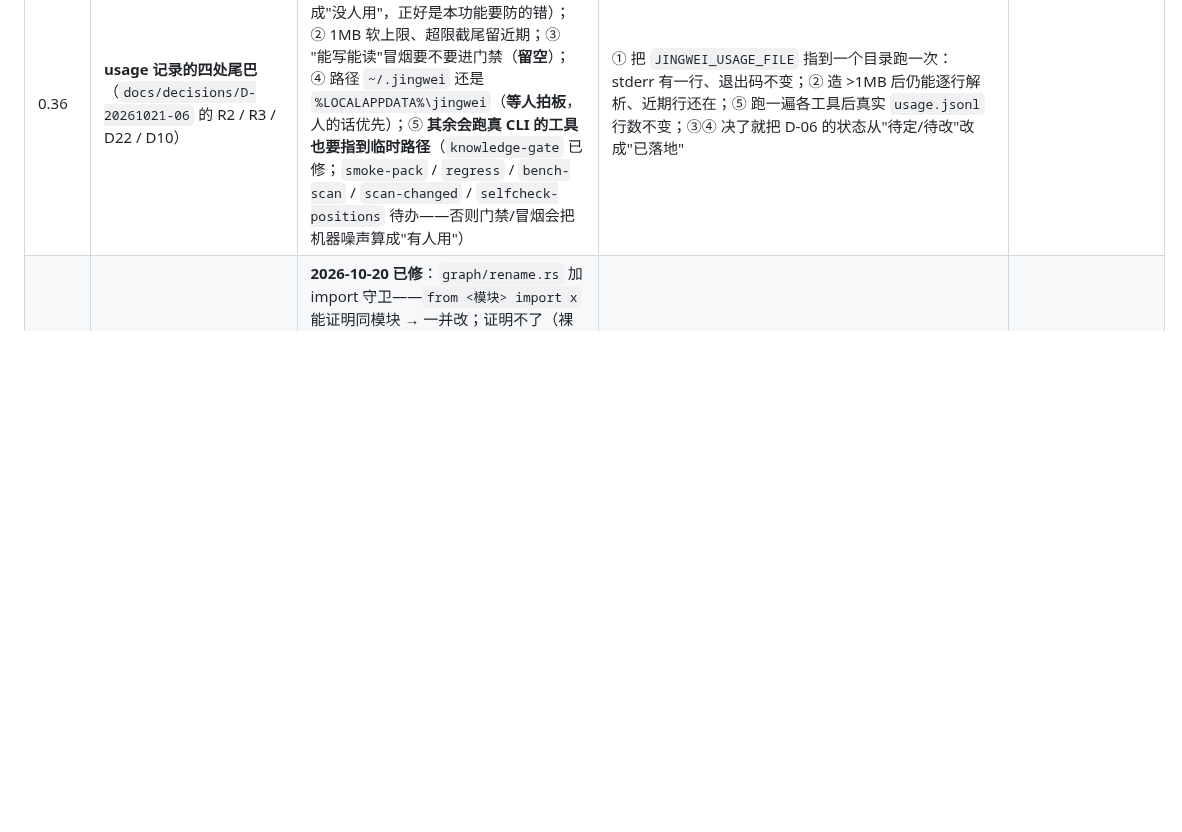
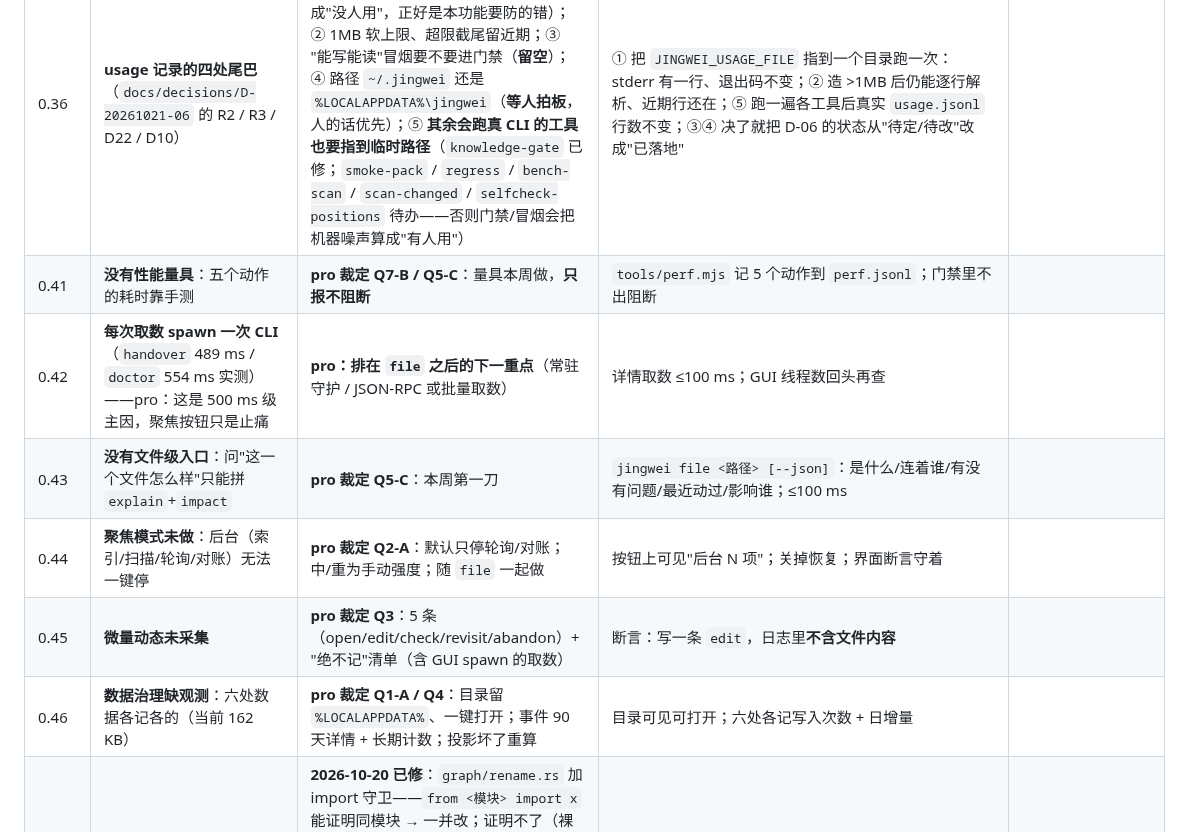
Before and after one commit to hpeng5271-blip/jingwei, a Markdown page: docs/reference/债表.md, the part around the change. Rendered like a GitHub page; blank space fills up the shorter version.

```diff
--- a/docs/reference/债表.md
+++ b/docs/reference/债表.md
@@ -9,6 +9,12 @@
 | 0.39 | **任务角标 2/3 有真任务源**：索引与环境探测都写任务日志；**深绘没有 CLI 入口**（grep 无 `deep`），接不了 | **2026-10-22 标注**：没接的那两个显示"还没接任务源"，不假装空闲 | 接 `env` 探测与深绘各写一条 `tasks.rs` 记录；验收：跑一次环境探测，角标亮→灭且 detail 有结果 |
 | 0.40 | **深绘没有 CLI 入口**：界面第三个角标（深绘）没有对应命令，永远显示"还没接任务源" | **2026-10-22 定性**：这是**功能缺失**，不是清理尾巴；不要用"接一条任务日志"糊过去 | 先定"深绘"到底要算什么（入口/公共底层再分一层？），再落 CLI 与任务日志；验收：跑一次深绘，角标亮→灭且能看图 |
 | 0.36 | **usage 记录的四处尾巴**（`docs/decisions/D-20261021-06` 的 R2 / R3 / D22 / D10） | **2026-10-21 待办**：① 写失败首次上 stderr（现在全静默——"没记上"会被当成"没人用"，正好是本功能要防的错）；② 1MB 软上限、超限截尾留近期；③ "能写能读"冒烟要不要进门禁（**留空**）；④ 路径 `~/.jingwei` 还是 `%LOCALAPPDATA%\jingwei`（**等人拍板**，人的话优先）；⑤ **其余会跑真 CLI 的工具也要指到临时路径**（`knowledge-gate` 已修；`smoke-pack` / `regress` / `bench-scan` / `scan-changed` / `selfcheck-positions` 待办——否则门禁/冒烟会把机器噪声算成"有人用"） | ① 把 `JINGWEI_USAGE_FILE` 指到一个目录跑一次：stderr 有一行、退出码不变；② 造 >1MB 后仍能逐行解析、近期行还在；⑤ 跑一遍各工具后真实 `usage.jsonl` 行数不变；③④ 决了就把 D-06 的状态从"待定/待改"改成"已落地" |
+| 0.41 | **没有性能量具**：五个动作的耗时靠手测 | **pro 裁定 Q7-B / Q5-C**：量具本周做，**只报不阻断** | `tools/perf.mjs` 记 5 个动作到 `perf.jsonl`；门禁里不出阻断 |
+| 0.42 | **每次取数 spawn 一次 CLI**（`handover` 489 ms / `doctor` 554 ms 实测）——pro：这是 500 ms 级主因，聚焦按钮只是止痛 | **pro：排在 `file` 之后的下一重点**（常驻守护 / JSON-RPC 或批量取数） | 详情取数 ≤100 ms；GUI 线程数回头再查 |
+| 0.43 | **没有文件级入口**：问"这一个文件怎么样"只能拼 `explain`+`impact` | **pro 裁定 Q5-C**：本周第一刀 | `jingwei file <路径> [--json]`：是什么/连着谁/有没有问题/最近动过/影响谁；≤100 ms |
+| 0.44 | **聚焦模式未做**：后台（索引/扫描/轮询/对账）无法一键停 | **pro 裁定 Q2-A**：默认只停轮询/对账；中/重为手动强度；随 `file` 一起做 | 按钮上可见"后台 N 项"；关掉恢复；界面断言守着 |
+| 0.45 | **微量动态未采集** | **pro 裁定 Q3**：5 条（open/edit/check/revisit/abandon）+ "绝不记"清单（含 GUI spawn 的取数） | 断言：写一条 `edit`，日志里**不含文件内容** |
+| 0.46 | **数据治理缺观测**：六处数据各记各的（当前 162 KB） | **pro 裁定 Q1-A / Q4**：目录留 `%LOCALAPPDATA%`、一键打开；事件 90 天详情 + 长期计数；投影坏了重算 | 目录可见可打开；六处各记写入次数 + 日增量 |
 | ~~0.34~~ ✅ | **rename 漏改 import 行**（会改坏代码，还打印"回读通过"） | **2026-10-20 已修**：`graph/rename.rs` 加 import 守卫——`from <模块> import x` 能证明同模块 → 一并改；证明不了（裸 `import x`、模块对不上）→ **整次拒绝**，文件逐字节不动。根因：import 行既不是边也不在 `edge_sites`，原来的守卫只比边数。**BOM 坑**：`trim_start()` 不认 BOM（PS 的 `Set-Content -Encoding UTF8` 会写），第一次"修好了却不生效"就是它 | 新增 3 条端到端（同模块一起改 / 带 BOM 也认 / 证明不了就拒绝）+ 1 条单测；实测 `from lib import helper` 三处全改对、拒绝时 exit=1 且两份文件 hash 不变 |
 | ~~0.22~~ ✅ | **扫描改并行**（整盘冷缓存 146s 的第一次优化） | **2026-10-19 已做**：`build_parallel`（成批取任务 + 本地缓冲 + 每线程睡眠让出 CPU）；CLI 与界面整盘扫都走它 | 等价性测试 2 条（行/跳过原因逐项相等、stop 立即生效）；热缓存 **5.6s vs 串行 6.0s**（差异在噪声内）。**冷缓存未验证**（本机无法可靠丢缓存）——0.13 保留 |
 | ~~0.21~~ ✅ | **LSP 诊断推送**（`publishDiagnostics`） | **2026-10-19 已做**：`didOpen`/`didSave` 后主动推三类——索引过期（警告）/ 上次没解析完（错误）/ doctor 在这个文件报过的问题。**刻意不在 LSP 里跑构建**（会卡编辑器） | 真协议往返：坏文件 → 1 条 error「这个文件上次没解析完」；干净文件 → 0 条；单测 1 条（坏/好对照） |
```
Also changed, not shown: AGENTS.md (+2 -0 lines), docs/decisions/D-20261022-03-资源预算与文件聚焦.md (added, +81 -0 lines).
